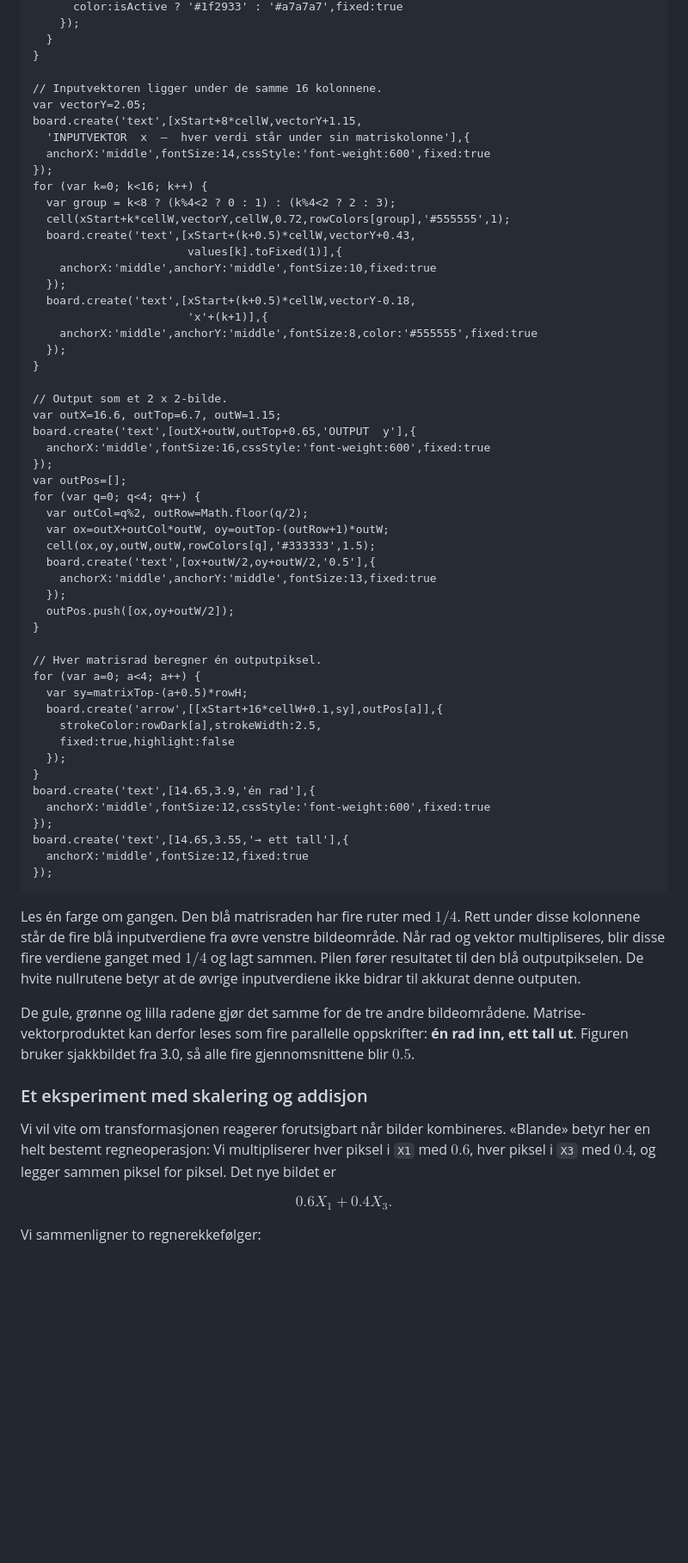
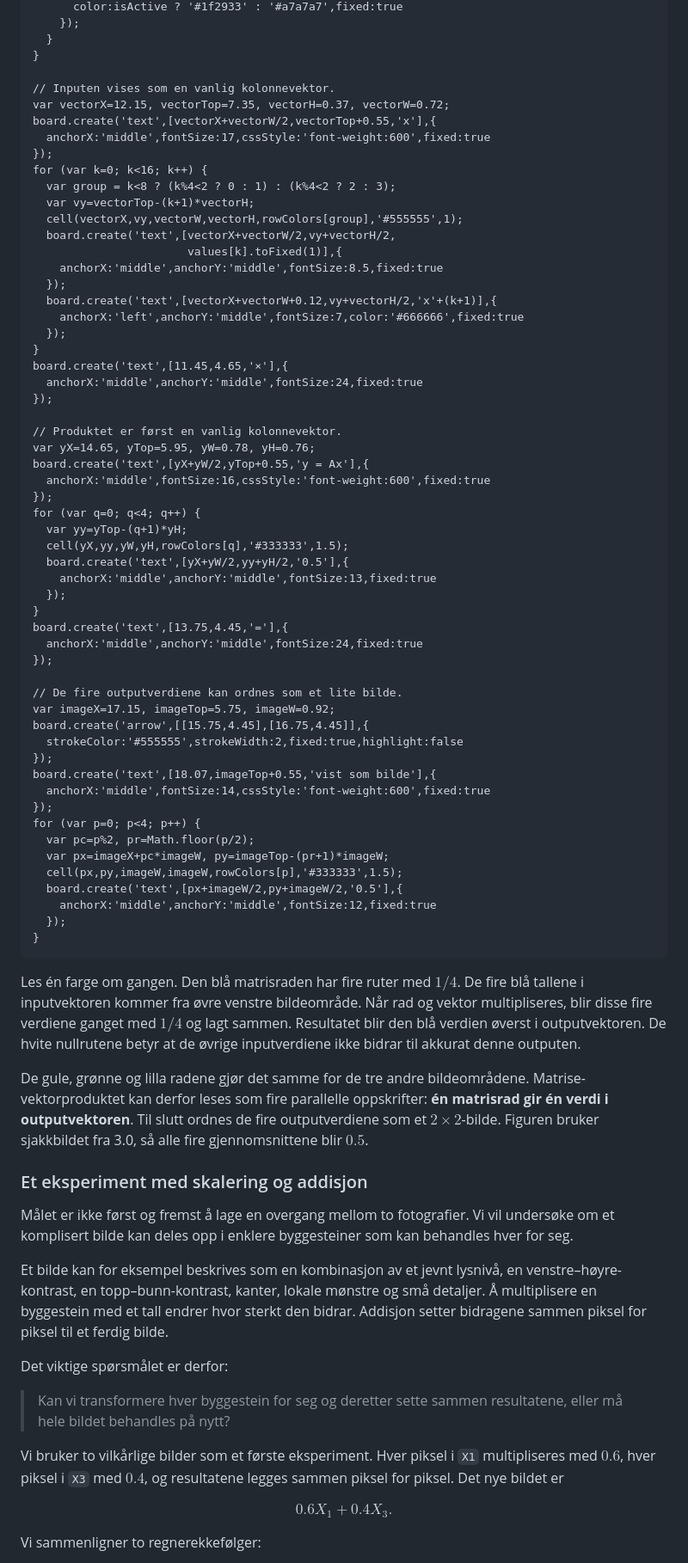
Before and after one commit to aacchhee/ingmat3a_ntnu, a Markdown page: _includes/linalg/uke3.md, the part around one of its changes. Shown at 86% size. GitHub-like rendering; blank space fills up the shorter version.

Commit message:
Motivate linear combinations and fix vector layout

````diff
--- a/_includes/linalg/uke3.md
+++ b/_includes/linalg/uke3.md
@@ -324,64 +324,76 @@ for (var r=0; r<4; r++) {
   }
 }
 
-// Inputvektoren ligger under de samme 16 kolonnene.
-var vectorY=2.05;
-board.create('text',[xStart+8*cellW,vectorY+1.15,
-  'INPUTVEKTOR  x  —  hver verdi står under sin matriskolonne'],{
-  anchorX:'middle',fontSize:14,cssStyle:'font-weight:600',fixed:true
+// Inputen vises som en vanlig kolonnevektor.
+var vectorX=12.15, vectorTop=7.35, vectorH=0.37, vectorW=0.72;
+board.create('text',[vectorX+vectorW/2,vectorTop+0.55,'x'],{
+  anchorX:'middle',fontSize:17,cssStyle:'font-weight:600',fixed:true
 });
 for (var k=0; k<16; k++) {
   var group = k<8 ? (k%4<2 ? 0 : 1) : (k%4<2 ? 2 : 3);
-  cell(xStart+k*cellW,vectorY,cellW,0.72,rowColors[group],'#555555',1);
-  board.create('text',[xStart+(k+0.5)*cellW,vectorY+0.43,
+  var vy=vectorTop-(k+1)*vectorH;
+  cell(vectorX,vy,vectorW,vectorH,rowColors[group],'#555555',1);
+  board.create('text',[vectorX+vectorW/2,vy+vectorH/2,
                        values[k].toFixed(1)],{
-    anchorX:'middle',anchorY:'middle',fontSize:10,fixed:true
+    anchorX:'middle',anchorY:'middle',fontSize:8.5,fixed:true
   });
-  board.create('text',[xStart+(k+0.5)*cellW,vectorY-0.18,
-                       'x'+(k+1)],{
-    anchorX:'middle',anchorY:'middle',fontSize:8,color:'#555555',fixed:true
+  board.create('text',[vectorX+vectorW+0.12,vy+vectorH/2,'x'+(k+1)],{
+    anchorX:'left',anchorY:'middle',fontSize:7,color:'#666666',fixed:true
   });
 }
+board.create('text',[11.45,4.65,'×'],{
+  anchorX:'middle',anchorY:'middle',fontSize:24,fixed:true
+});
 
-// Output som et 2 x 2-bilde.
-var outX=16.6, outTop=6.7, outW=1.15;
-board.create('text',[outX+outW,outTop+0.65,'OUTPUT  y'],{
+// Produktet er først en vanlig kolonnevektor.
+var yX=14.65, yTop=5.95, yW=0.78, yH=0.76;
+board.create('text',[yX+yW/2,yTop+0.55,'y = Ax'],{
   anchorX:'middle',fontSize:16,cssStyle:'font-weight:600',fixed:true
 });
-var outPos=[];
 for (var q=0; q<4; q++) {
-  var outCol=q%2, outRow=Math.floor(q/2);
-  var ox=outX+outCol*outW, oy=outTop-(outRow+1)*outW;
-  cell(ox,oy,outW,outW,rowColors[q],'#333333',1.5);
-  board.create('text',[ox+outW/2,oy+outW/2,'0.5'],{
+  var yy=yTop-(q+1)*yH;
+  cell(yX,yy,yW,yH,rowColors[q],'#333333',1.5);
+  board.create('text',[yX+yW/2,yy+yH/2,'0.5'],{
     anchorX:'middle',anchorY:'middle',fontSize:13,fixed:true
   });
-  outPos.push([ox,oy+outW/2]);
 }
+board.create('text',[13.75,4.45,'='],{
+  anchorX:'middle',anchorY:'middle',fontSize:24,fixed:true
+});
 
-// Hver matrisrad beregner én outputpiksel.
-for (var a=0; a<4; a++) {
-  var sy=matrixTop-(a+0.5)*rowH;
-  board.create('arrow',[[xStart+16*cellW+0.1,sy],outPos[a]],{
-    strokeColor:rowDark[a],strokeWidth:2.5,
-    fixed:true,highlight:false
+// De fire outputverdiene kan ordnes som et lite bilde.
+var imageX=17.15, imageTop=5.75, imageW=0.92;
+board.create('arrow',[[15.75,4.45],[16.75,4.45]],{
+  strokeColor:'#555555',strokeWidth:2,fixed:true,highlight:false
+});
+board.create('text',[18.07,imageTop+0.55,'vist som bilde'],{
+  anchorX:'middle',fontSize:14,cssStyle:'font-weight:600',fixed:true
+});
+for (var p=0; p<4; p++) {
+  var pc=p%2, pr=Math.floor(p/2);
+  var px=imageX+pc*imageW, py=imageTop-(pr+1)*imageW;
+  cell(px,py,imageW,imageW,rowColors[p],'#333333',1.5);
+  board.create('text',[px+imageW/2,py+imageW/2,'0.5'],{
+    anchorX:'middle',anchorY:'middle',fontSize:12,fixed:true
   });
 }
-board.create('text',[14.65,3.9,'én rad'],{
-  anchorX:'middle',fontSize:12,cssStyle:'font-weight:600',fixed:true
-});
-board.create('text',[14.65,3.55,'→ ett tall'],{
-  anchorX:'middle',fontSize:12,fixed:true
-});
 ```
 
-Les én farge om gangen. Den blå matrisraden har fire ruter med $1/4$. Rett under disse kolonnene står de fire blå inputverdiene fra øvre venstre bildeområde. Når rad og vektor multipliseres, blir disse fire verdiene ganget med $1/4$ og lagt sammen. Pilen fører resultatet til den blå outputpikselen. De hvite nullrutene betyr at de øvrige inputverdiene ikke bidrar til akkurat denne outputen.
+Les én farge om gangen. Den blå matrisraden har fire ruter med $1/4$. De fire blå tallene i inputvektoren kommer fra øvre venstre bildeområde. Når rad og vektor multipliseres, blir disse fire verdiene ganget med $1/4$ og lagt sammen. Resultatet blir den blå verdien øverst i outputvektoren. De hvite nullrutene betyr at de øvrige inputverdiene ikke bidrar til akkurat denne outputen.
 
-De gule, grønne og lilla radene gjør det samme for de tre andre bildeområdene. Matrise-vektorproduktet kan derfor leses som fire parallelle oppskrifter: **én rad inn, ett tall ut**. Figuren bruker sjakkbildet fra 3.0, så alle fire gjennomsnittene blir $0.5$.
+De gule, grønne og lilla radene gjør det samme for de tre andre bildeområdene. Matrise-vektorproduktet kan derfor leses som fire parallelle oppskrifter: **én matrisrad gir én verdi i outputvektoren**. Til slutt ordnes de fire outputverdiene som et $2\times2$-bilde. Figuren bruker sjakkbildet fra 3.0, så alle fire gjennomsnittene blir $0.5$.
 
 ### Et eksperiment med skalering og addisjon
 
-Vi vil vite om transformasjonen reagerer forutsigbart når bilder kombineres. «Blande» betyr her en helt bestemt regneoperasjon: Vi multipliserer hver piksel i `X1` med $0.6$, hver piksel i `X3` med $0.4$, og legger sammen piksel for piksel. Det nye bildet er
+Målet er ikke først og fremst å lage en overgang mellom to fotografier. Vi vil undersøke om et komplisert bilde kan deles opp i enklere byggesteiner som kan behandles hver for seg.
+
+Et bilde kan for eksempel beskrives som en kombinasjon av et jevnt lysnivå, en venstre–høyre-kontrast, en topp–bunn-kontrast, kanter, lokale mønstre og små detaljer. Å multiplisere en byggestein med et tall endrer hvor sterkt den bidrar. Addisjon setter bidragene sammen piksel for piksel til et ferdig bilde.
+
+Det viktige spørsmålet er derfor:
+
+> Kan vi transformere hver byggestein for seg og deretter sette sammen resultatene, eller må hele bildet behandles på nytt?
+
+Vi bruker to vilkårlige bilder som et første eksperiment. Hver piksel i `X1` multipliseres med $0.6$, hver piksel i `X3` med $0.4$, og resultatene legges sammen piksel for piksel. Det nye bildet er
 
 $$0.6X_1+0.4X_3.$$
 
````
Also changed, not shown: other parts of _includes/linalg/uke3.md (+21 -4 lines).
